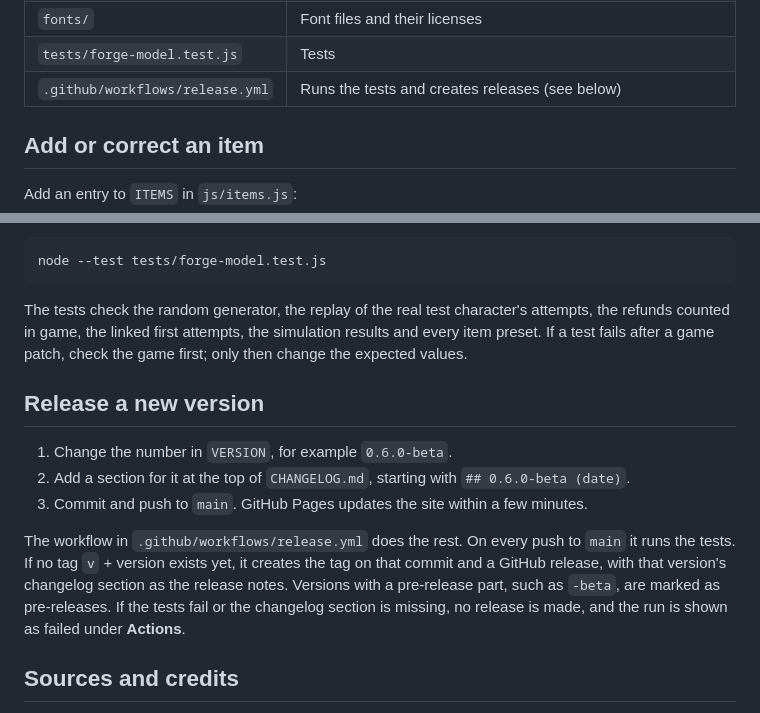
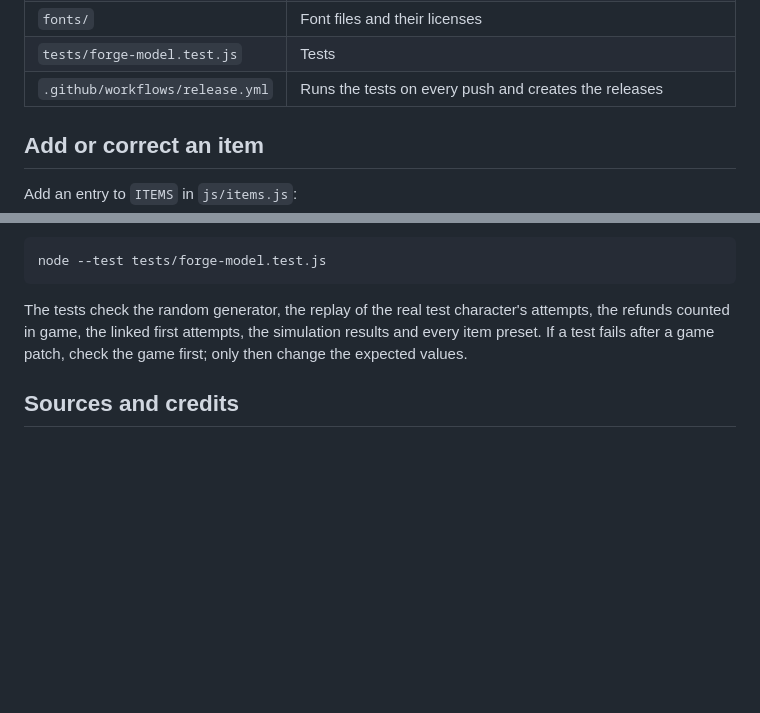
Before and after one commit to szsahin/fop-calculator, a Markdown page: README.md, 2 parts joined by grey strips. Drawn GitHub-style; blank space fills up the shorter version.

Commit message:
Remove release steps from README
The release steps are for the maintainer, not for users of the
repository. They remain documented in the header of
.github/workflows/release.yml.

Co-Authored-By: Claude Opus 5.5 <noreply@anthropic.com>
Claude-Session: https://claude.ai/code/session_01CkfeJToAsS8JuCzySmq9Qc

```diff
--- a/README.md
+++ b/README.md
@@ -55,7 +55,7 @@ python3 -m http.server 8000
 | `img/` | Icons and the stone picture used in the guide |
 | `fonts/` | Font files and their licenses |
 | `tests/forge-model.test.js` | Tests |
-| `.github/workflows/release.yml` | Runs the tests and creates releases (see below) |
+| `.github/workflows/release.yml` | Runs the tests on every push and creates the releases |
 
 ## Add or correct an item
 
@@ -85,14 +85,6 @@ node --test tests/forge-model.test.js
 
 The tests check the random generator, the replay of the real test character's attempts, the refunds counted in game, the linked first attempts, the simulation results and every item preset. If a test fails after a game patch, check the game first; only then change the expected values.
 
-## Release a new version
-
-1. Change the number in `VERSION`, for example `0.6.0-beta`.
-2. Add a section for it at the top of `CHANGELOG.md`, starting with `## 0.6.0-beta (date)`.
-3. Commit and push to `main`. GitHub Pages updates the site within a few minutes.
-
-The workflow in `.github/workflows/release.yml` does the rest. On every push to `main` it runs the tests. If no tag `v` + version exists yet, it creates the tag on that commit and a GitHub release, with that version's changelog section as the release notes. Versions with a pre-release part, such as `-beta`, are marked as pre-releases. If the tests fail or the changelog section is missing, no release is made, and the run is shown as failed under **Actions**.
-
 ## Sources and credits
 
 - Forge mechanics: [Forge Oracle](https://github.com/papptimus/Forge-Oracle) (MIT) and [ValheimSaveParser](https://github.com/Melichor/ValheimSaveParser).
```
